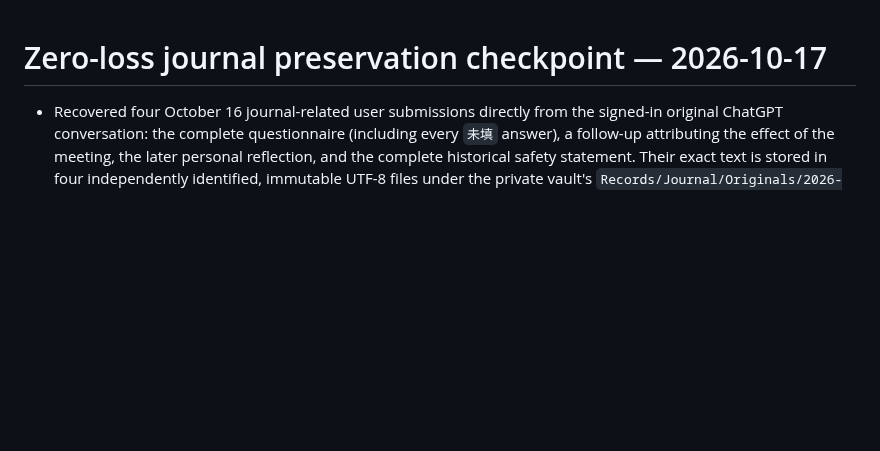
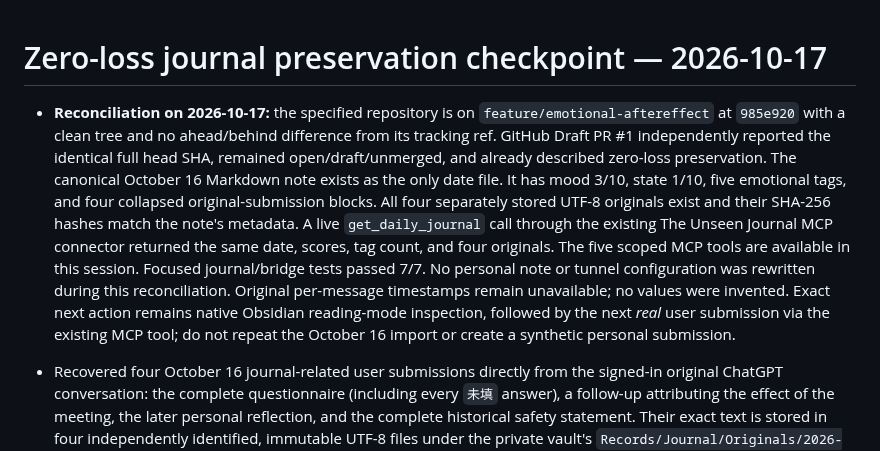
Before and after one commit to zhihao21/personal-ai-os-v4, a Markdown page: docs/DEVELOPMENT_STATE.md, the part around the change. GitHub-like rendering; blank space fills up the shorter version.

Commit message:
Reconcile verified journal and MCP recovery state

```diff
--- a/docs/DEVELOPMENT_STATE.md
+++ b/docs/DEVELOPMENT_STATE.md
@@ -1,4 +1,6 @@
 # Zero-loss journal preservation checkpoint — 2026-10-17
+
+- **Reconciliation on 2026-10-17:** the specified repository is on `feature/emotional-aftereffect` at `985e920` with a clean tree and no ahead/behind difference from its tracking ref. GitHub Draft PR #1 independently reported the identical full head SHA, remained open/draft/unmerged, and already described zero-loss preservation. The canonical October 16 Markdown note exists as the only date file. It has mood 3/10, state 1/10, five emotional tags, and four collapsed original-submission blocks. All four separately stored UTF-8 originals exist and their SHA-256 hashes match the note's metadata. A live `get_daily_journal` call through the existing The Unseen Journal MCP connector returned the same date, scores, tag count, and four originals. The five scoped MCP tools are available in this session. Focused journal/bridge tests passed 7/7. No personal note or tunnel configuration was rewritten during this reconciliation. Original per-message timestamps remain unavailable; no values were invented. Exact next action remains native Obsidian reading-mode inspection, followed by the next *real* user submission via the existing MCP tool; do not repeat the October 16 import or create a synthetic personal submission.
 
 - Recovered four October 16 journal-related user submissions directly from the signed-in original ChatGPT conversation: the complete questionnaire (including every `未填` answer), a follow-up attributing the effect of the meeting, the later personal reflection, and the complete historical safety statement. Their exact text is stored in four independently identified, immutable UTF-8 files under the private vault's `Records/Journal/Originals/2026-10-16/` and displayed in collapsed original-submission callouts in the one primary `2026-10-16.md`. The existing YAML, legacy bridge submission, structured values, and manual note content were retained. No new risk finding was generated; EA-NEG-001 was untouched.
 - The shared journal MCP/HTTP upsert now requires a stable UUID and complete `original_text`; optional source reference and original timestamp are accepted only when known. It stores the original before updating the note, verifies exact text on readback, rejects ID/content conflicts, and returns all originals through the date-specific read tool. Structured fields remain separate; original text is not replaced by an AI summary. The recent-journal list returns counts rather than full private narratives.
```
Also changed, not shown: AGENTS.md (+2 -0 lines).
